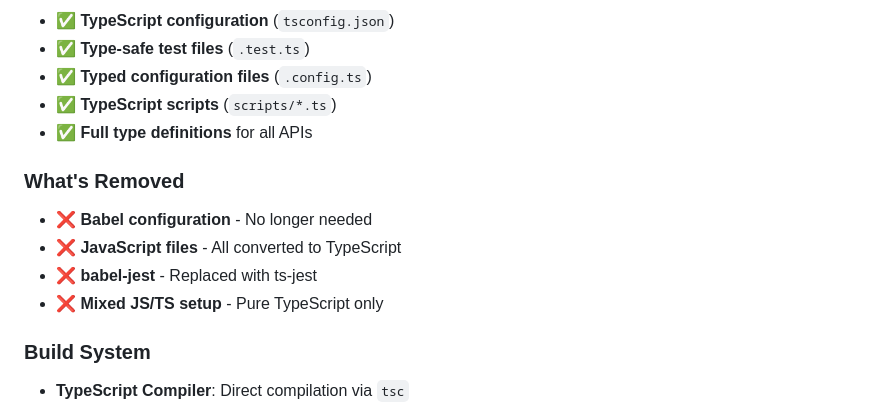
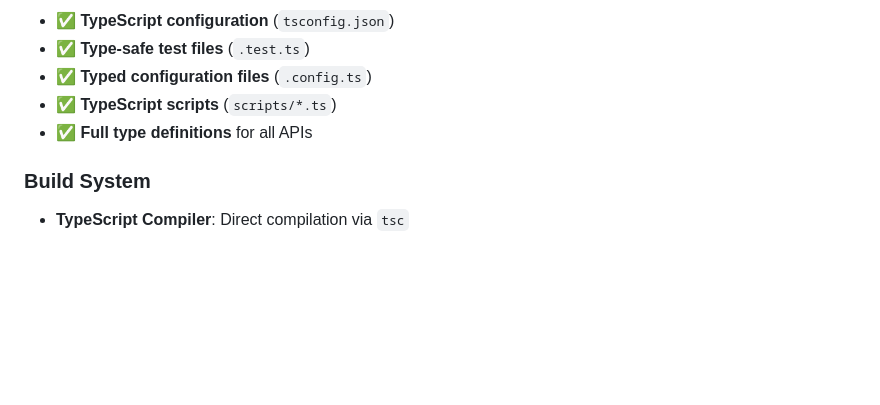
Before and after one commit to vivekpkadam220482/TypeScript, a Markdown page: README.md, the part around the change. Drawn GitHub-style; blank space fills up the shorter version.

```diff
--- a/README.md
+++ b/README.md
@@ -173,12 +173,6 @@ This project is **100% TypeScript** with no JavaScript dependencies:
 - ✅ **TypeScript scripts** (`scripts/*.ts`)
 - ✅ **Full type definitions** for all APIs
 
-### What's Removed
-- ❌ **Babel configuration** - No longer needed
-- ❌ **JavaScript files** - All converted to TypeScript
-- ❌ **babel-jest** - Replaced with ts-jest
-- ❌ **Mixed JS/TS setup** - Pure TypeScript only
-
 ### Build System
 - **TypeScript Compiler**: Direct compilation via `tsc`
 - **Jest Integration**: TypeScript tests via `ts-jest`
```
